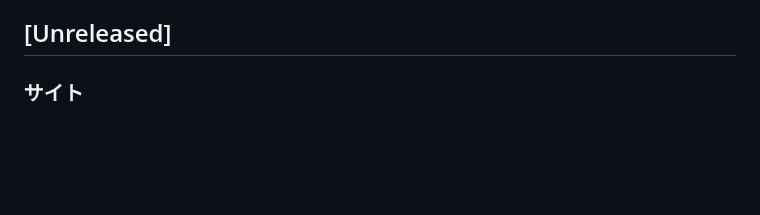
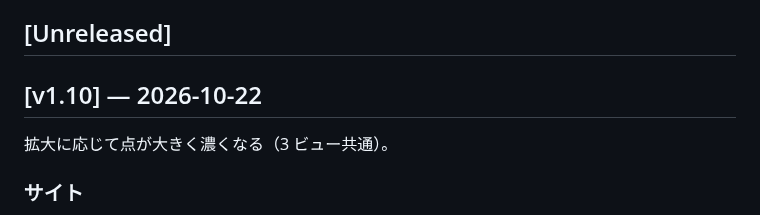
Before and after one commit to rma-lab/kaken-atlas, a Markdown page: CHANGELOG.md, the part around the change. GitHub-like rendering; blank space fills up the shorter version.

Commit message:
docs: CHANGELOG v1.10 を確定
Co-Authored-By: Claude Fable 5.1 <noreply@anthropic.com>

```diff
--- a/CHANGELOG.md
+++ b/CHANGELOG.md
@@ -5,6 +5,10 @@
 各版は git タグと GitHub Release に対応する。日付は公開日。
 
 ## [Unreleased]
+
+## [v1.10] — 2026-10-22
+
+拡大に応じて点が大きく濃くなる（3 ビュー共通）。
 
 ### サイト
 - **拡大すると点が大きく濃くなる**（3 ビュー共通）。これまで点は画素固定で、寄ると間隔だけ広がって小さく薄く見えた。倍率に応じて連続的に
```
Also changed, not shown: CLAUDE.md (+1 -1 lines).
